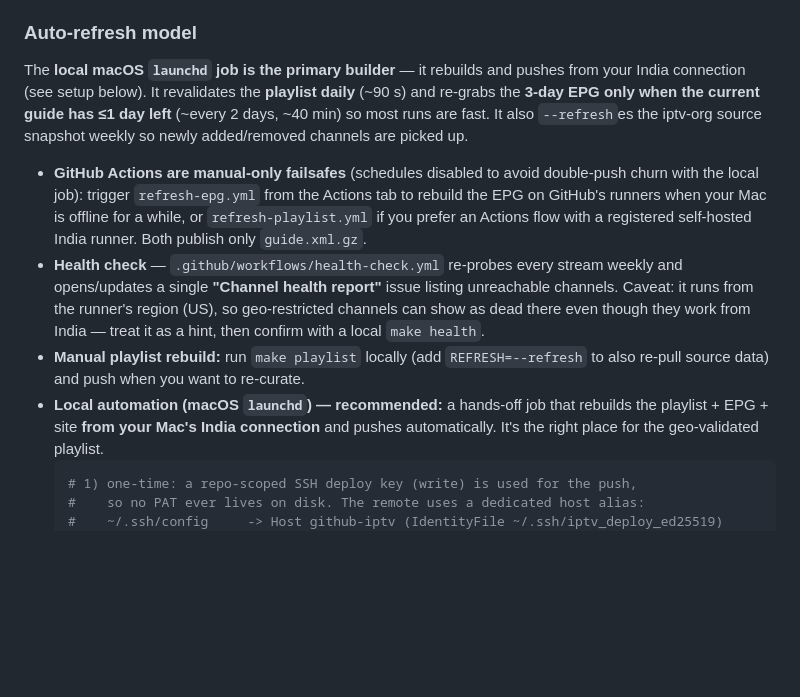
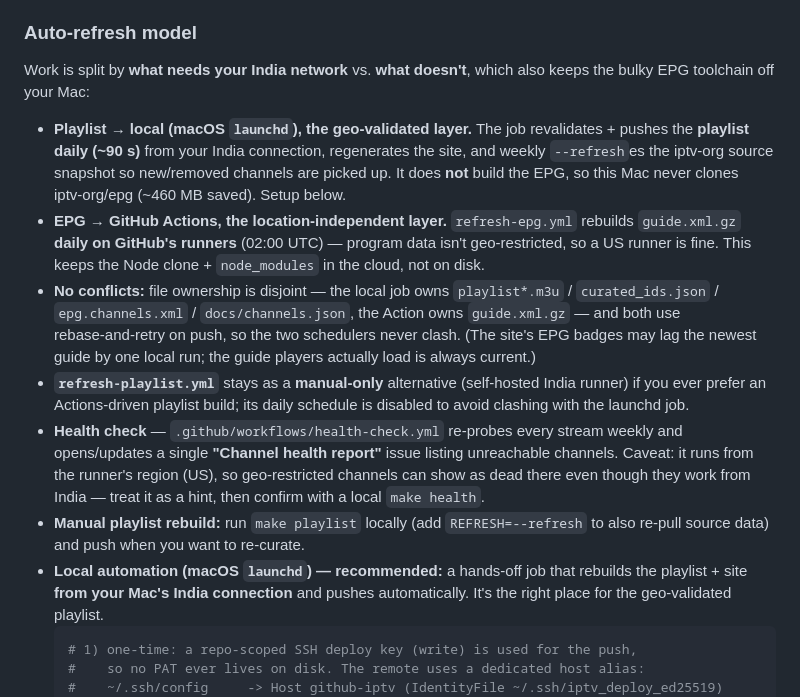
Before and after one commit to wizakorhd/iptv, a Markdown page: README.md, the part around the change. Drawn GitHub-style; blank space fills up the shorter version.

Commit message:
Split build: EPG on GitHub Actions (daily), playlist stays local; frees ~460MB on Mac
- auto-build.sh: playlist-only locally (no EPG grab, no .epg clone); rebase-retry push; housekeeping removes any stale .epg
- refresh-epg.yml: daily 02:00 UTC schedule re-enabled; owns guide.xml.gz only (disjoint from local files); rebase-retry push
- generate_playlist.py: probe() + main() now crash-proof against flaky servers (http.client.IncompleteRead etc. no longer abort the build)
- README: documents the local/cloud split and disjoint ownership

Co-authored-by: Copilot <223556219+Copilot@users.noreply.github.com>

Copilot-Session: 8eae9070-8116-402b-93e1-c92cdf67426b

````diff
--- a/README.md
+++ b/README.md
@@ -93,17 +93,26 @@ reads `docs/channels.json`, which is regenerated by `make site` / `gen_site.py`
 and by the daily EPG Action.
 
 ### Auto‑refresh model
-The **local macOS `launchd` job is the primary builder** — it rebuilds and pushes
-from your India connection (see setup below). It revalidates the **playlist daily**
-(~90 s) and re‑grabs the **3‑day EPG only when the current guide has ≤1 day left**
-(~every 2 days, ~40 min) so most runs are fast. It also `--refresh`es the iptv‑org
-source snapshot weekly so newly added/removed channels are picked up.
+Work is split by **what needs your India network** vs. **what doesn't**, which also
+keeps the bulky EPG toolchain off your Mac:
 
-- **GitHub Actions are manual‑only failsafes** (schedules disabled to avoid
-  double‑push churn with the local job): trigger `refresh-epg.yml` from the
-  Actions tab to rebuild the EPG on GitHub's runners when your Mac is offline for
-  a while, or `refresh-playlist.yml` if you prefer an Actions flow with a
-  registered self‑hosted India runner. Both publish only `guide.xml.gz`.
+- **Playlist → local (macOS `launchd`), the geo‑validated layer.** The job
+  revalidates + pushes the **playlist daily (~90 s)** from your India connection,
+  regenerates the site, and weekly `--refresh`es the iptv‑org source snapshot so
+  new/removed channels are picked up. It does **not** build the EPG, so this Mac
+  never clones iptv‑org/epg (~460 MB saved). Setup below.
+- **EPG → GitHub Actions, the location‑independent layer.** `refresh-epg.yml`
+  rebuilds `guide.xml.gz` **daily on GitHub's runners** (02:00 UTC) — program data
+  isn't geo‑restricted, so a US runner is fine. This keeps the Node clone +
+  `node_modules` in the cloud, not on disk.
+- **No conflicts:** file ownership is disjoint — the local job owns
+  `playlist*.m3u` / `curated_ids.json` / `epg.channels.xml` / `docs/channels.json`,
+  the Action owns `guide.xml.gz` — and both use rebase‑and‑retry on push, so the
+  two schedulers never clash. (The site's EPG badges may lag the newest guide by
+  one local run; the guide players actually load is always current.)
+- **`refresh-playlist.yml`** stays as a **manual‑only** alternative (self‑hosted
+  India runner) if you ever prefer an Actions‑driven playlist build; its daily
+  schedule is disabled to avoid clashing with the launchd job.
 - **Health check** — `.github/workflows/health-check.yml` re‑probes every stream
   weekly and opens/updates a single **"Channel health report"** issue listing
   unreachable channels. Caveat: it runs from the runner's region (US), so
@@ -112,7 +121,7 @@ source snapshot weekly so newly added/removed channels are picked up.
 - **Manual playlist rebuild:** run `make playlist` locally (add `REFRESH=--refresh`
   to also re‑pull source data) and push when you want to re‑curate.
 - **Local automation (macOS `launchd`) — recommended:** a hands‑off job that
-  rebuilds the playlist + EPG + site **from your Mac's India connection** and
+  rebuilds the playlist + site **from your Mac's India connection** and
   pushes automatically. It's the right place for the geo‑validated playlist.
     ```bash
     # 1) one-time: a repo-scoped SSH deploy key (write) is used for the push,
````
